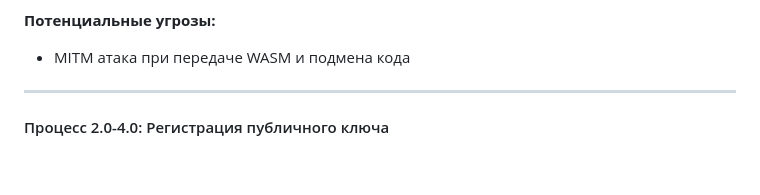
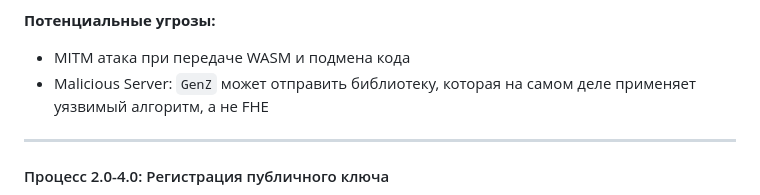
Before and after one commit to butvinm/GenZ, a Markdown page: REPORT.md, the part around the change. Rendered like a GitHub page; blank space fills up the shorter version.

Commit message:
Notion on WASM tempting

```diff
--- a/REPORT.md
+++ b/REPORT.md
@@ -116,6 +116,7 @@ flowchart LR
 **Потенциальные угрозы:**
 
 - MITM атака при передаче WASM и подмена кода
+- Malicious Server: `GenZ` может отправить библиотеку, которая на самом деле применяет уязвимый алгоритм, а не FHE
 
 ---
 
```
